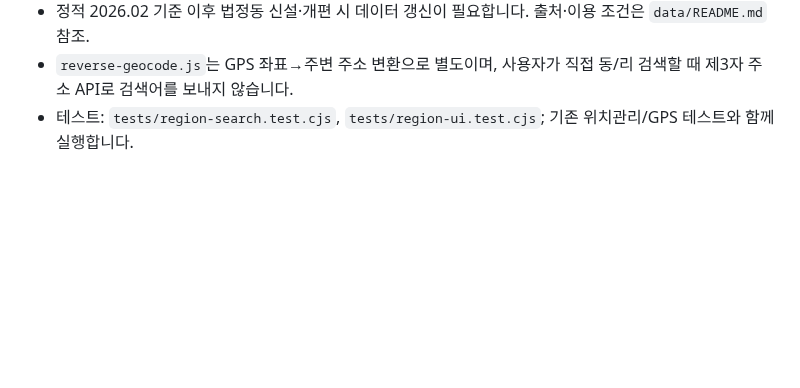
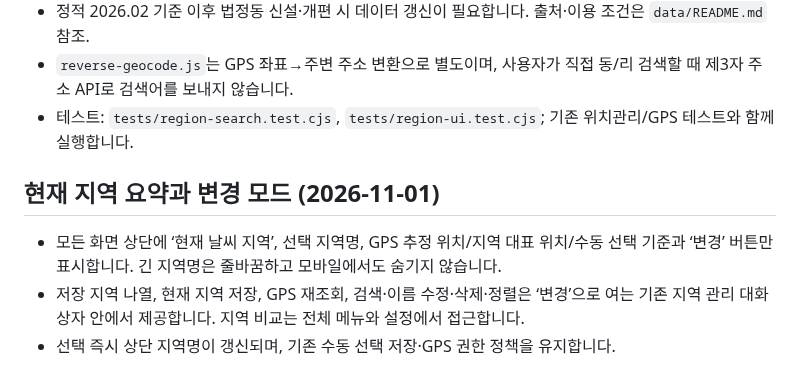
Before and after one commit to softm/weatherhannun, a Markdown page: docs/LOCATION-UX.md, the part around the change. Drawn GitHub-style; blank space fills up the shorter version.

Commit message:
20261101_docs_현재 지역 표시 정책 갱신

```diff
--- a/docs/LOCATION-UX.md
+++ b/docs/LOCATION-UX.md
@@ -98,3 +98,9 @@ node --check location-manager.js
 - 정적 2026.02 기준 이후 법정동 신설·개편 시 데이터 갱신이 필요합니다. 출처·이용 조건은 `data/README.md` 참조.
 - `reverse-geocode.js`는 GPS 좌표→주변 주소 변환으로 별도이며, 사용자가 직접 동/리 검색할 때 제3자 주소 API로 검색어를 보내지 않습니다.
 - 테스트: `tests/region-search.test.cjs`, `tests/region-ui.test.cjs`; 기존 위치관리/GPS 테스트와 함께 실행합니다.
+
+## 현재 지역 요약과 변경 모드 (2026-11-01)
+
+- 모든 화면 상단에 ‘현재 날씨 지역’, 선택 지역명, GPS 추정 위치/지역 대표 위치/수동 선택 기준과 ‘변경’ 버튼만 표시합니다. 긴 지역명은 줄바꿈하고 모바일에서도 숨기지 않습니다.
+- 저장 지역 나열, 현재 지역 저장, GPS 재조회, 검색·이름 수정·삭제·정렬은 ‘변경’으로 여는 기존 지역 관리 대화상자 안에서 제공합니다. 지역 비교는 전체 메뉴와 설정에서 접근합니다.
+- 선택 즉시 상단 지역명이 갱신되며, 기존 수동 선택 저장·GPS 권한 정책을 유지합니다.
```
